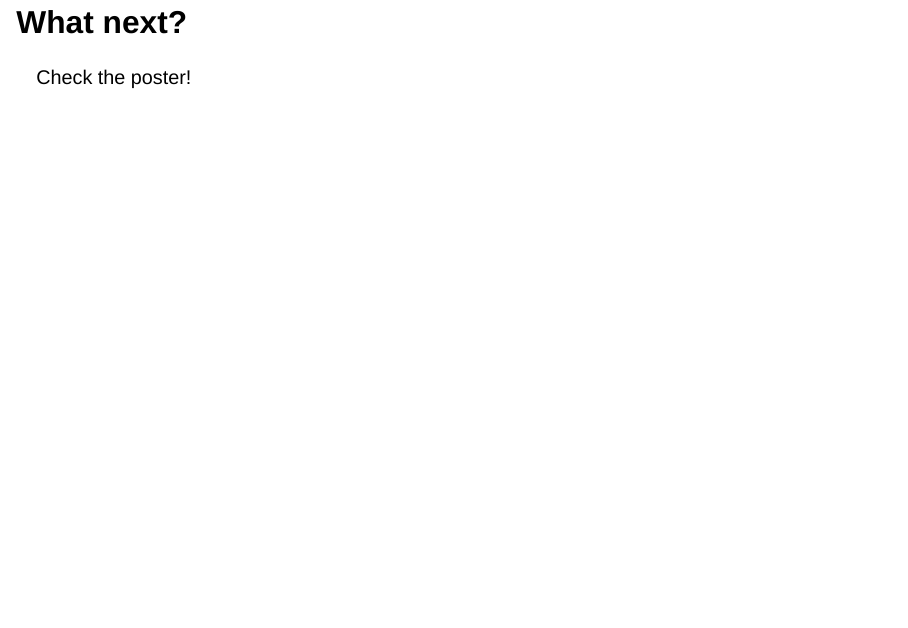
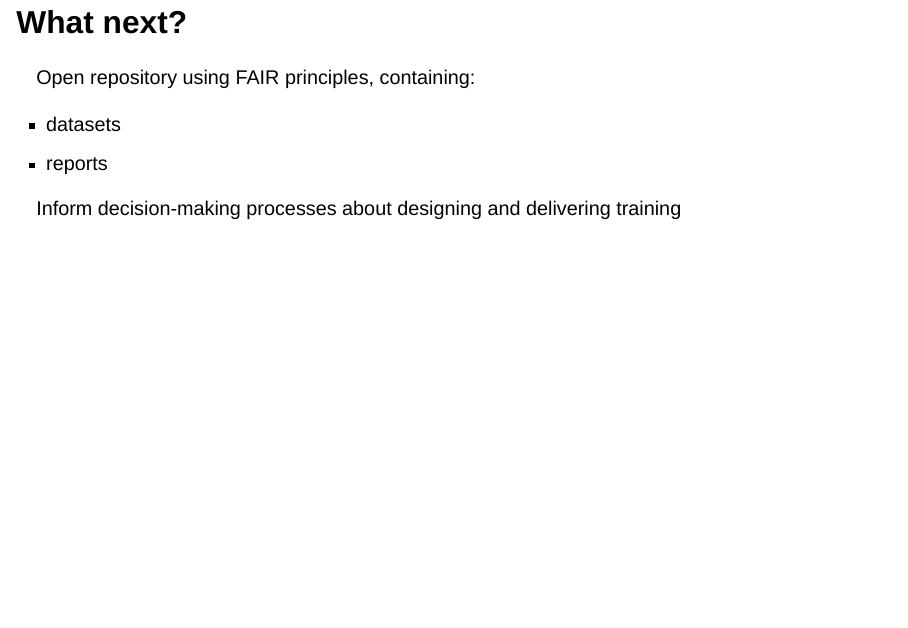
Before and after one commit to WarwickCIM/drtp-contributions, a Quarto document (slides/2026-06-29_STEP_UP/index.qmd): page 13 of 16. Rendered offline with R 4.5, knitr and Pandoc in place of Quarto, with nearby package versions; drawn as Slidy slides in place of the format the file asks for.

Commit message:
Update slides.

```diff
--- a/slides/2026-06-29_STEP_UP/index.qmd
+++ b/slides/2026-06-29_STEP_UP/index.qmd
@@ -160,7 +160,12 @@ At the time of writing, we have received 41 responses, covering 34 trainings. We
 
 # What next?
 
-Check the poster!
+Open repository using FAIR principles, containing:
+
+-   datasets
+-   reports
+
+Inform decision-making processes about designing and delivering training
 
 # We need your help! {background-color="#F1977F"}
 
```
